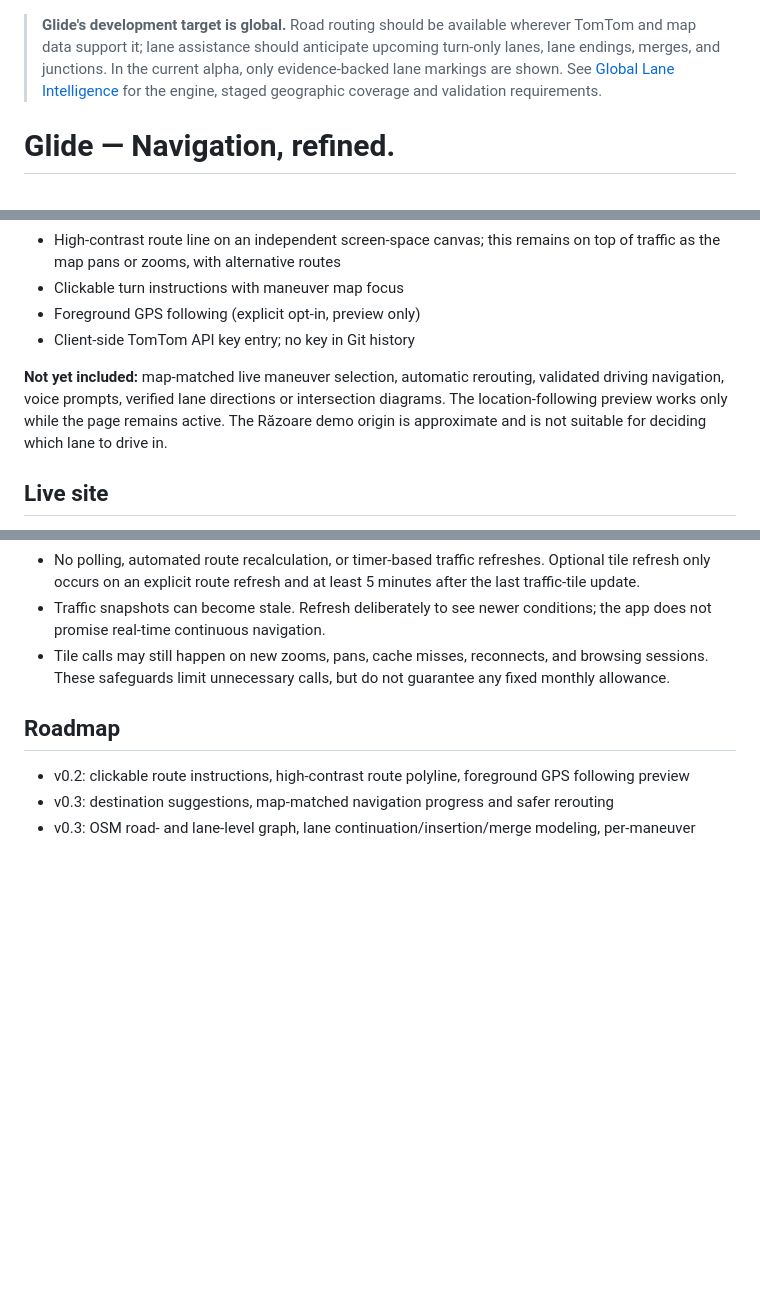
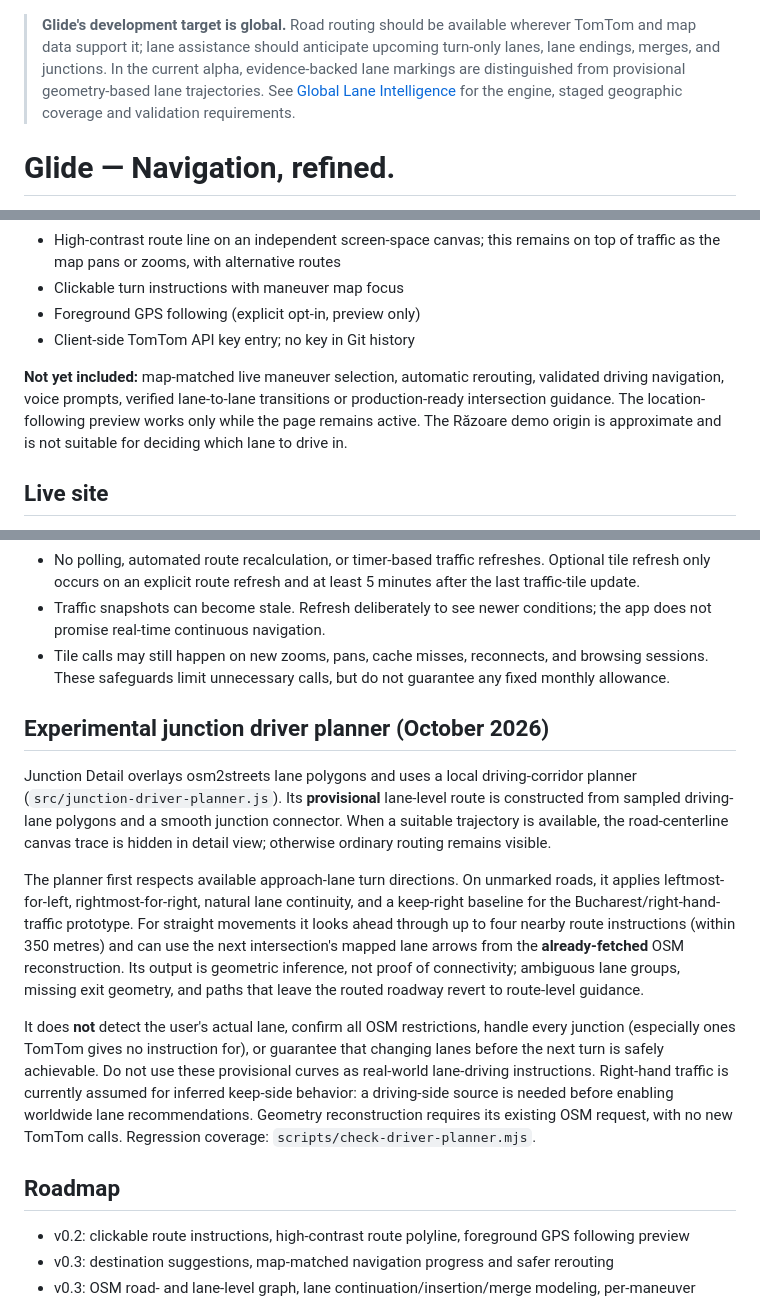
Before and after one commit to RazvanJuncu/laneform, a Markdown page: README.md, 3 parts joined by grey strips. GitHub-like rendering; blank space fills up the shorter version.

Commit message:
Document provisional lane trajectory behavior and safety limitations

```diff
--- a/README.md
+++ b/README.md
@@ -1,7 +1,7 @@
 > **Glide's development target is global.** Road routing should be available wherever
 > TomTom and map data support it; lane assistance should anticipate upcoming
 > turn-only lanes, lane endings, merges, and junctions. In the current alpha,
-> only evidence-backed lane markings are shown. See
+> evidence-backed lane markings are distinguished from provisional geometry-based lane trajectories. See
 > [Global Lane Intelligence](docs/global-lane-intelligence.md) for the engine,
 > staged geographic coverage and validation requirements.
 
@@ -22,7 +22,7 @@ Glide is the visual brand. The GitHub repository and developer identifiers remai
 - Foreground GPS following (explicit opt-in, preview only)
 - Client-side TomTom API key entry; no key in Git history
 
-**Not yet included:** map-matched live maneuver selection, automatic rerouting, validated driving navigation, voice prompts, verified lane directions or intersection diagrams. The location-following preview works only while the page remains active. The Răzoare demo origin is approximate and is not suitable for deciding which lane to drive in.
+**Not yet included:** map-matched live maneuver selection, automatic rerouting, validated driving navigation, voice prompts, verified lane-to-lane transitions or production-ready intersection guidance. The location-following preview works only while the page remains active. The Răzoare demo origin is approximate and is not suitable for deciding which lane to drive in.
 
 ## Live site
 
@@ -60,6 +60,32 @@ Production caveats: provider quotas/terms apply, and a standalone GitHub Pages s
 - No polling, automated route recalculation, or timer-based traffic refreshes. Optional tile refresh only occurs on an explicit route refresh and at least 5 minutes after the last traffic-tile update.
 - Traffic snapshots can become stale. Refresh deliberately to see newer conditions; the app does not promise real-time continuous navigation.
 - Tile calls may still happen on new zooms, pans, cache misses, reconnects, and browsing sessions. These safeguards limit unnecessary calls, but do not guarantee any fixed monthly allowance.
+
+## Experimental junction driver planner (October 2026)
+
+Junction Detail overlays osm2streets lane polygons and uses a local driving-corridor
+planner (`src/junction-driver-planner.js`). Its **provisional** lane-level route
+is constructed from sampled driving-lane polygons and a smooth junction connector.
+When a suitable trajectory is available, the road-centerline canvas trace is
+hidden in detail view; otherwise ordinary routing remains visible.
+
+The planner first respects available approach-lane turn directions. On unmarked
+roads, it applies leftmost-for-left, rightmost-for-right, natural lane continuity,
+and a keep-right baseline for the Bucharest/right-hand-traffic prototype. For
+straight movements it looks ahead through up to four nearby route instructions
+(within 350 metres) and can use the next intersection's mapped lane arrows from
+the **already-fetched** OSM reconstruction. Its output is geometric inference,
+not proof of connectivity; ambiguous lane groups, missing exit geometry, and
+paths that leave the routed roadway revert to route-level guidance.
+
+It does **not** detect the user's actual lane, confirm all OSM restrictions,
+handle every junction (especially ones TomTom gives no instruction for), or
+guarantee that changing lanes before the next turn is safely achievable. Do not
+use these provisional curves as real-world lane-driving instructions. Right-hand
+traffic is currently assumed for inferred keep-side behavior: a driving-side
+source is needed before enabling worldwide lane recommendations. Geometry
+reconstruction requires its existing OSM request, with no new TomTom calls.
+Regression coverage: `scripts/check-driver-planner.mjs`.
 
 ## Roadmap
 
```
